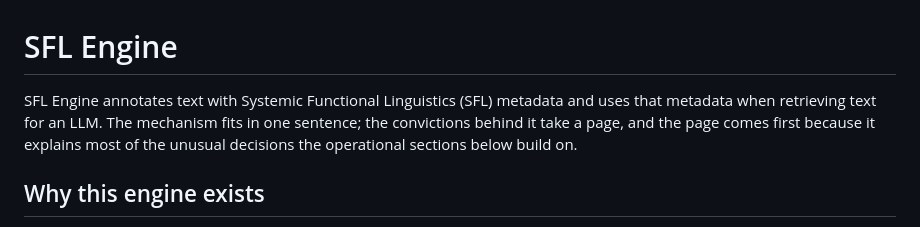
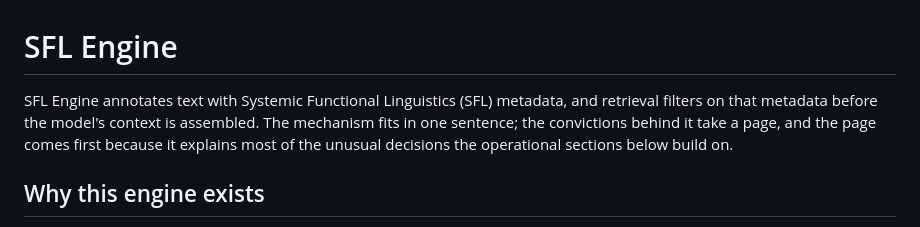
Before and after one commit to b08x/sfl-engine, a Markdown page: README.md, the part around the change. Drawn GitHub-style.

Commit message:
📝 docs: state the mechanism in the README's opening sentence
"The mechanism fits in one sentence" pointed at a sentence that
only summarized the system. The opening now states the mechanism:
annotate into SFL metadata, retrieval filters on it before the
model's context is assembled. The never-enters-the-context
guarantee stays in design principle 1 with its spec, avoiding a
verbatim echo.

Generated by Mistral Vibe.
Co-Authored-By: Mistral Vibe <vibe@mistral.ai>

```diff
--- a/README.md
+++ b/README.md
@@ -1,6 +1,6 @@
 # SFL Engine
 
-SFL Engine annotates text with Systemic Functional Linguistics (SFL) metadata and uses that metadata when retrieving text for an LLM. The mechanism fits in one sentence; the convictions behind it take a page, and the page comes first because it explains most of the unusual decisions the operational sections below build on.
+SFL Engine annotates text with Systemic Functional Linguistics (SFL) metadata, and retrieval filters on that metadata before the model's context is assembled. The mechanism fits in one sentence; the convictions behind it take a page, and the page comes first because it explains most of the unusual decisions the operational sections below build on.
 
 ## Why this engine exists
 
```
